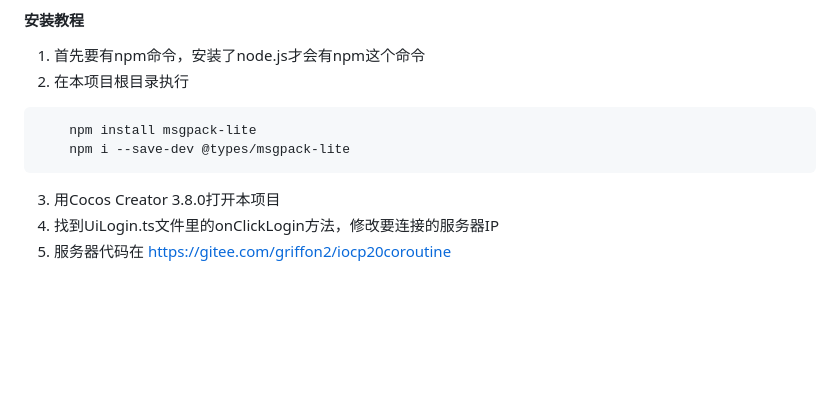
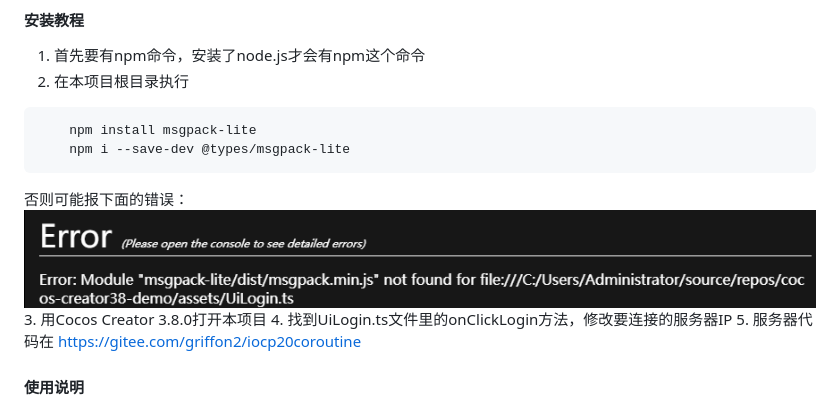
Before and after one commit to 544898458/cocos-creator38-demo, a Markdown page: README.md, the part around the change. GitHub-like rendering; pictures changed too: README新建位图图像.png (added); blank space fills up the shorter version.

Commit message:
update README.md. 不安装node.js不执行命令的报错
Signed-off-by: 格里锋 <544898458@qq.com>

````diff
--- a/README.md
+++ b/README.md
@@ -14,6 +14,8 @@
     npm install msgpack-lite
     npm i --save-dev @types/msgpack-lite
 ```
+否则可能报下面的错误：
+![输入图片说明](README%E6%96%B0%E5%BB%BA%E4%BD%8D%E5%9B%BE%E5%9B%BE%E5%83%8F.png)
 3.  用Cocos Creator 3.8.0打开本项目
 4.  找到UiLogin.ts文件里的onClickLogin方法，修改要连接的服务器IP
 5.  服务器代码在 https://gitee.com/griffon2/iocp20coroutine
````
